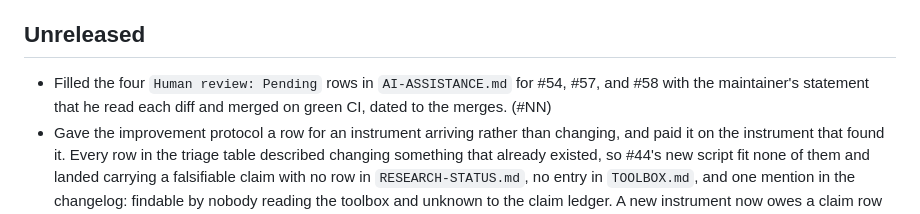
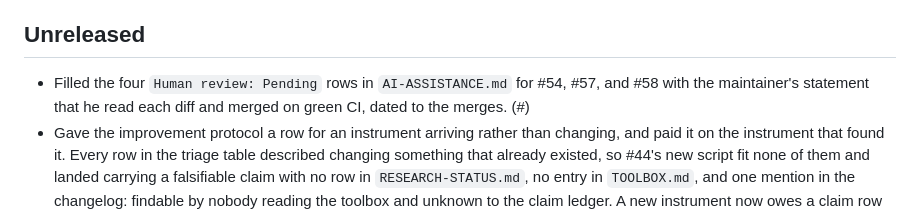
Before and after one commit to risaac09/pureland-fork-kit, a Markdown page: CHANGELOG.md, the part around the change. Drawn GitHub-style.

```diff
--- a/CHANGELOG.md
+++ b/CHANGELOG.md
@@ -4,7 +4,7 @@ Entries name the change and the pull request. The reasoning behind a change live
 
 ## Unreleased
 
-- Filled the four `Human review: Pending` rows in `AI-ASSISTANCE.md` for #54, #57, and #58 with the maintainer's statement that he read each diff and merged on green CI, dated to the merges. (#NN)
+- Filled the four `Human review: Pending` rows in `AI-ASSISTANCE.md` for #54, #57, and #58 with the maintainer's statement that he read each diff and merged on green CI, dated to the merges. (#)
 - Gave the improvement protocol a row for an instrument arriving rather than changing, and paid it on the instrument that found it. Every row in the triage table described changing something that already existed, so #44's new script fit none of them and landed carrying a falsifiable claim with no row in `RESEARCH-STATUS.md`, no entry in `TOOLBOX.md`, and one mention in the changelog: findable by nobody reading the toolbox and unknown to the claim ledger. A new instrument now owes a claim row with its falsifier, a toolbox entry, and a statement of what a first use would have to show for it to have failed its own test. `scripts/ecosystem_inventory.py` is now in `TOOLBOX.md` and carries a row stating the falsifier the script already states about itself: if the estimates match the counts, the counting added nothing the person could not already say. No run exists. #44 predates the row, so this is a gap the protocol now catches rather than a rule anybody broke. Two batches have now been triaged and both found something wrong with the table, which is recorded rather than corrected away. (#58)
 - Added `scripts/ecosystem_inventory.py`, a read-only local count of one person's own information surfaces: it reads only surfaces marked `yes` in a permission record written before its first read, takes names and modification dates without opening a file, writes one Markdown file, overwrites nothing, arms an audit hook that raises on any network event, and prints what it read, wrote, refused, and the command that removes what it made. No instrument document ships with it; a first run decides whether one should. (#44)
 
```
